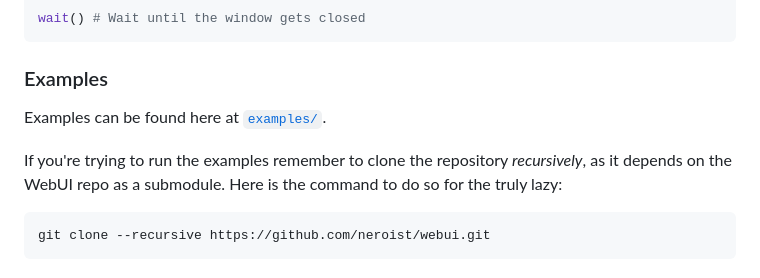
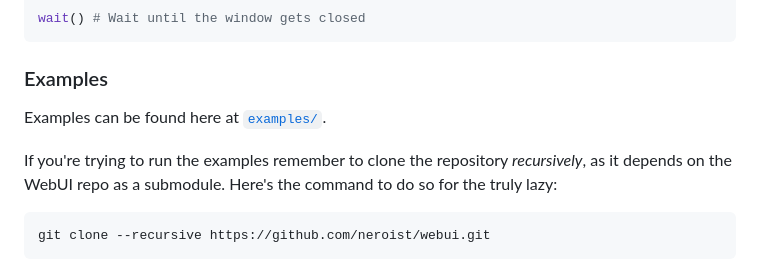
Before and after one commit to webui-dev/nim-webui, a Markdown page: README.md, the part around the change. GitHub-like rendering.

````diff
--- a/README.md
+++ b/README.md
@@ -59,10 +59,11 @@ wait() # Wait until the window gets closed
 ```
 
 ### Examples
+
 Examples can be found here at [`examples/`](examples/).
 
 If you're trying to run the examples remember to clone the repository
-*recursively*, as it depends on the WebUI repo as a submodule. Here is
+*recursively*, as it depends on the WebUI repo as a submodule. Here's
 the command to do so for the truly lazy:
 
 ```shell
````
